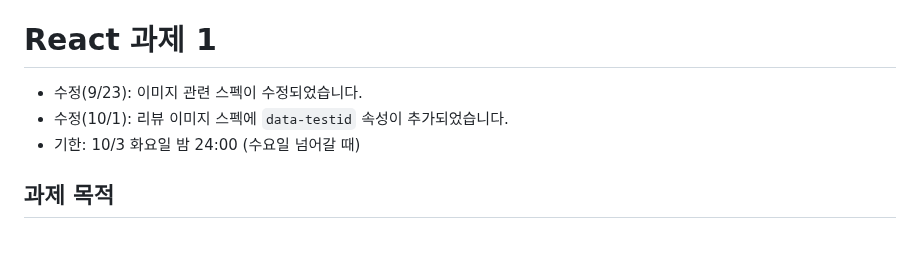
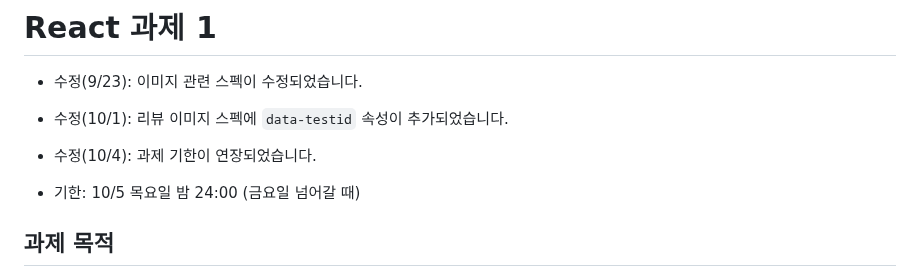
Before and after one commit to wafflestudio/seminar-2023, a Markdown page: react/1/hw.md, the part around the change. Rendered like a GitHub page; blank space fills up the shorter version.

```diff
--- a/react/1/hw.md
+++ b/react/1/hw.md
@@ -2,7 +2,9 @@
 
 - 수정(9/23): 이미지 관련 스펙이 수정되었습니다.
 - 수정(10/1): 리뷰 이미지 스펙에 `data-testid` 속성이 추가되었습니다.
-- 기한: 10/3 화요일 밤 24:00 (수요일 넘어갈 때)
+- 수정(10/4): 과제 기한이 연장되었습니다.
+
+- 기한: 10/5 목요일 밤 24:00 (금요일 넘어갈 때)
 
 ## 과제 목적
 
```
